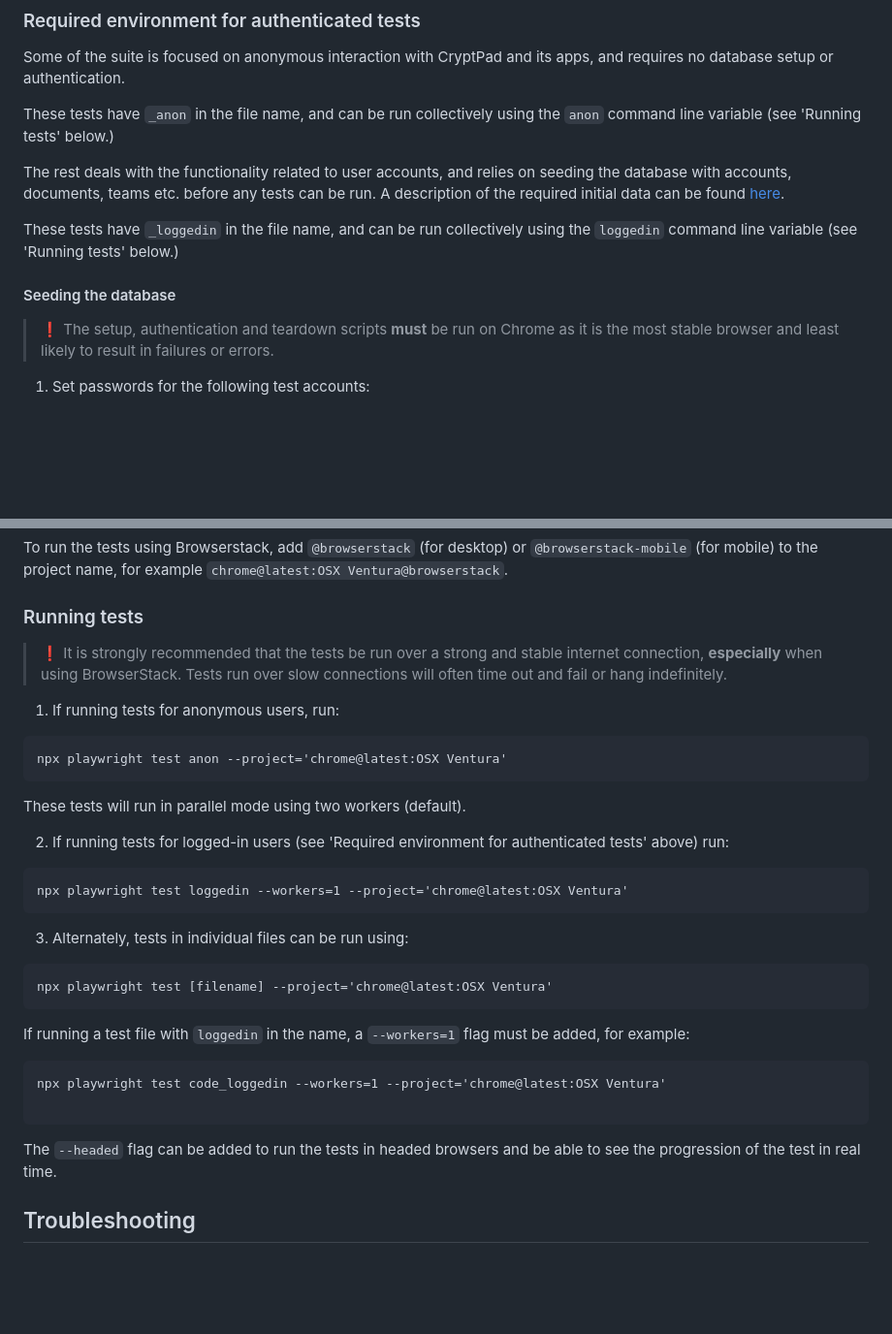
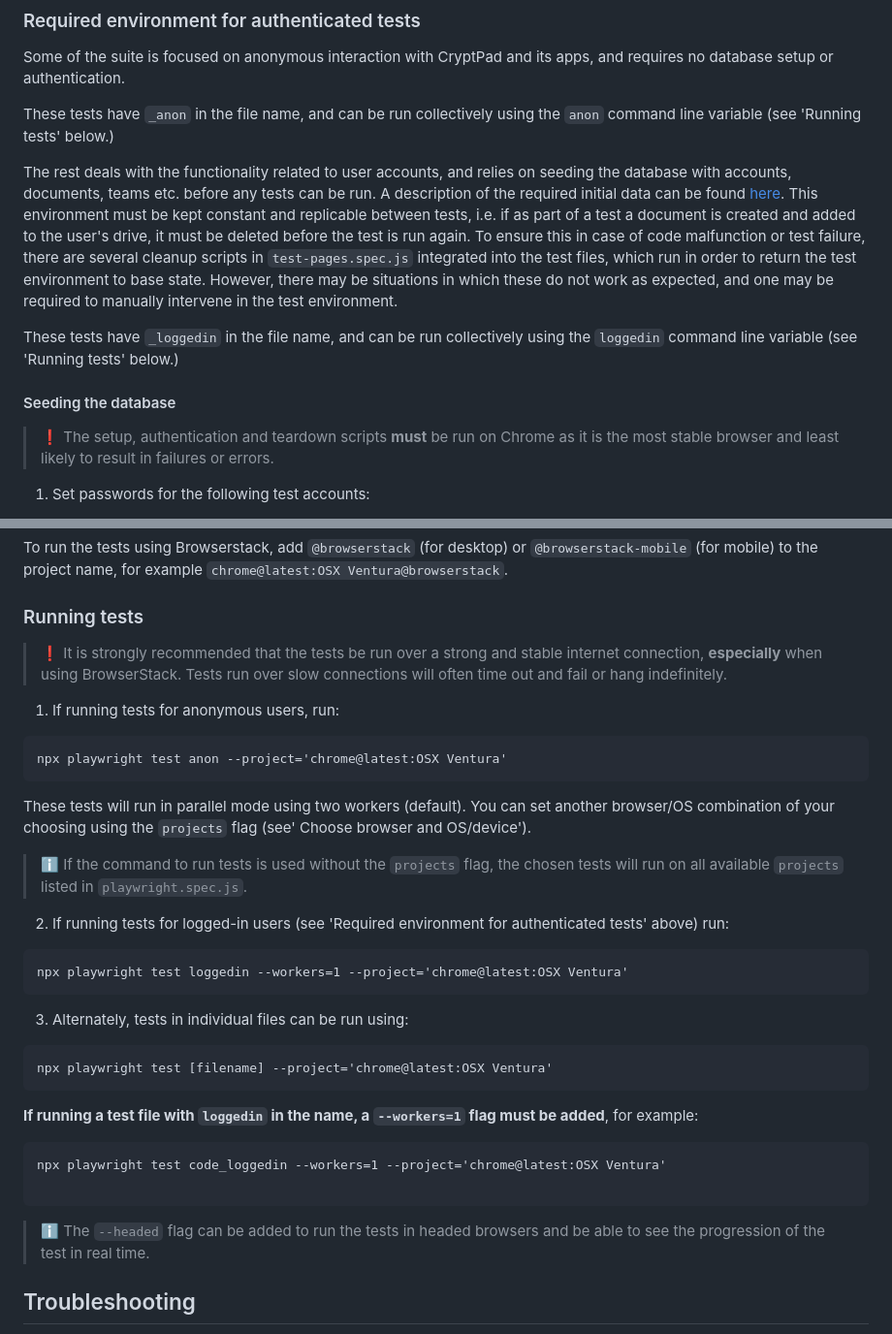
Before and after one commit to cryptpad/e2e-test-suite, a Markdown page: Readme.md, 2 parts joined by grey strips. Shown at 97% size. Rendered like a GitHub page; blank space fills up the shorter version.

````diff
--- a/Readme.md
+++ b/Readme.md
@@ -27,10 +27,7 @@ Some of the suite is focused on anonymous interaction with CryptPad and its apps
 
 These tests have `_anon` in the file name, and can be run collectively using the `anon` command line variable (see 'Running tests' below.)
 
-The rest deals with the functionality related to user accounts, and relies on seeding the database with accounts, documents, teams etc. before any tests can be run. A description of the required initial data can be found
-[here](https://cryptpad.fr/code/#/3/code/edit/0def72606ece1221679bd8a6a00bcad1/).
-
-
+The rest deals with the functionality related to user accounts, and relies on seeding the database with accounts, documents, teams etc. before any tests can be run. A description of the required initial data can be found [here](https://cryptpad.fr/code/#/3/code/edit/0def72606ece1221679bd8a6a00bcad1/). This environment must be kept constant and replicable between tests, i.e. if as part of a test a document is created and added to the user's drive, it must be deleted before the test is run again. To ensure this in case of code malfunction or test failure, there are several cleanup scripts in `test-pages.spec.js` integrated into the test files, which run in order to return the test environment to base state. However, there may be situations in which these do not work as expected, and one may be required to manually intervene in the test environment.
 
 These tests have `_loggedin` in the file name, and can be run collectively using the `loggedin` command line variable (see 'Running tests' below.)
 
@@ -39,7 +36,6 @@ These tests have `_loggedin` in the file name, and can be run collectively using
 
 >  :exclamation:
 > The setup, authentication and teardown scripts **must** be run on Chrome as it is the most stable browser and least likely to result in failures or errors.
-
 
 1. Set passwords for the following test accounts:
 
@@ -121,7 +116,7 @@ To run the tests using Browserstack, add `@browserstack` (for desktop) or `@brow
 
 ### Running tests
 
->  :exclamation:
+> :exclamation:
 > It is strongly recommended that the tests be run over a strong and stable internet connection, **especially** when using BrowserStack. Tests run over slow connections will often time out and fail or hang indefinitely.
 
 1. If running tests for anonymous users, run:
@@ -131,6 +126,11 @@ npx playwright test anon --project='chrome@latest:OSX Ventura'
 ```
 
 These tests will run in parallel mode using two workers (default).
+You can set another browser/OS combination of your choosing using the `projects` flag (see' Choose browser and OS/device').
+
+> :information_source:
+> If the command to run tests is used without the `projects` flag, the chosen tests will run on all available `projects` listed in `playwright.spec.js`.
+
 
 2. If running tests for logged-in users (see 'Required environment for authenticated tests' above) run:
 
@@ -143,14 +143,16 @@ npx playwright test loggedin --workers=1 --project='chrome@latest:OSX Ventura'
 ```
 npx playwright test [filename] --project='chrome@latest:OSX Ventura'
 ```
-If running a test file with `loggedin` in the name, a `--workers=1` flag must be added, for example:
+**If running a test file with `loggedin` in the name, a `--workers=1` flag must be added**, for example:
 
 ```
 npx playwright test code_loggedin --workers=1 --project='chrome@latest:OSX Ventura'
 
 ```
 
-The `--headed` flag can be added to run the tests in headed browsers and be able to see the progression of the test in real time.
+> :information_source:
+> The `--headed` flag can be added to run the tests in headed browsers and be able to see the progression of the test in real time.
+
 
 ## Troubleshooting
 
````
Also changed, not shown: other parts of Readme.md (+0 -1 lines).
